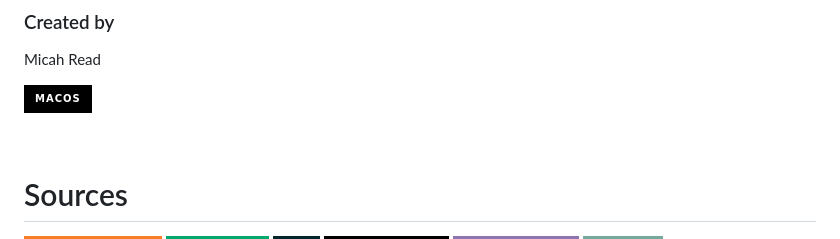
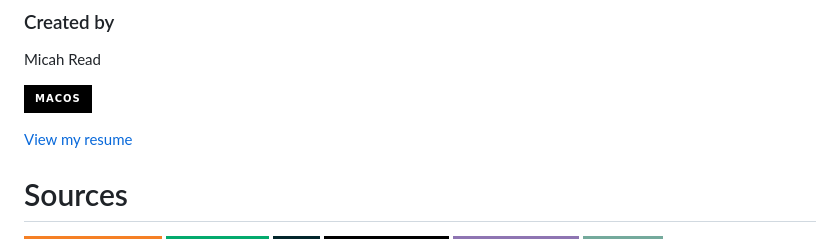
Before and after one commit to P5YC0DR3AM3R/P5YC0DR3AM3R, a Markdown page: README.md, the part around the change. Rendered like a GitHub page; folded sections open; badges without logos.

```diff
--- a/README.md
+++ b/README.md
@@ -89,7 +89,7 @@ Micah Read
 
 ![Mac OS](https://img.shields.io/badge/macOS-000000.svg?style=for-the-badge&logo=macOS&logoColor=white)
 
-<br>
+[View my resume](resume.md)
 
 # Sources
 
```
